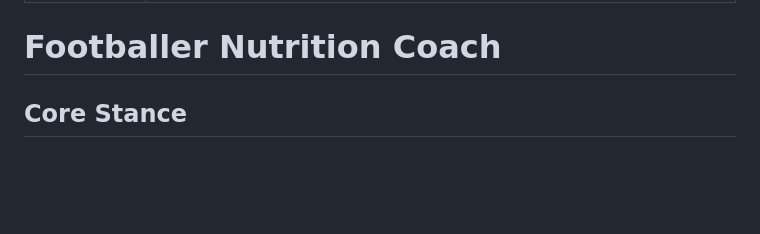
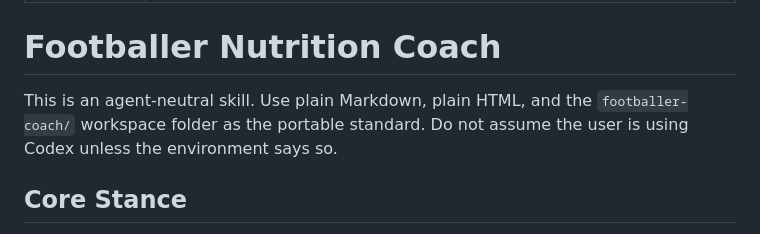
Before and after one commit to edfp19/football-coach-skill, a Markdown page: SKILL.md, the part around the change. Rendered like a GitHub page; blank space fills up the shorter version.

Commit message:
Make skill instructions agent-neutral

```diff
--- a/SKILL.md
+++ b/SKILL.md
@@ -4,6 +4,8 @@ description: Adaptive soccer routine evaluation and training-load coaching for f
 ---
 
 # Footballer Nutrition Coach
+
+This is an agent-neutral skill. Use plain Markdown, plain HTML, and the `footballer-coach/` workspace folder as the portable standard. Do not assume the user is using Codex unless the environment says so.
 
 ## Core Stance
 
```
